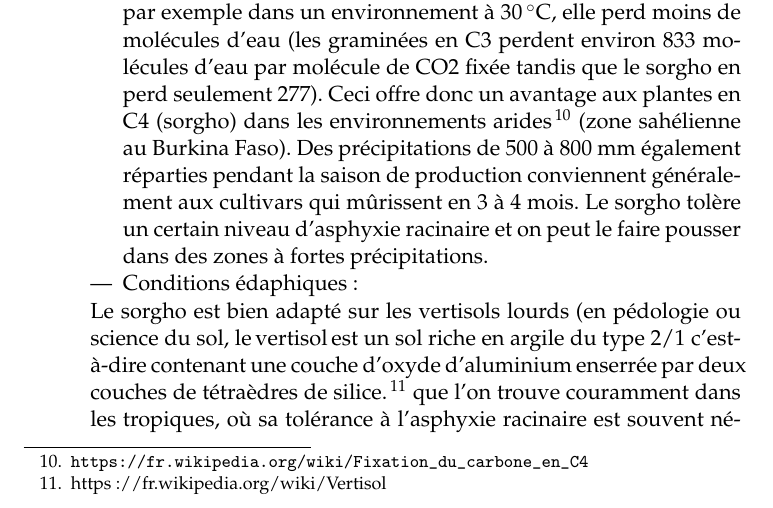
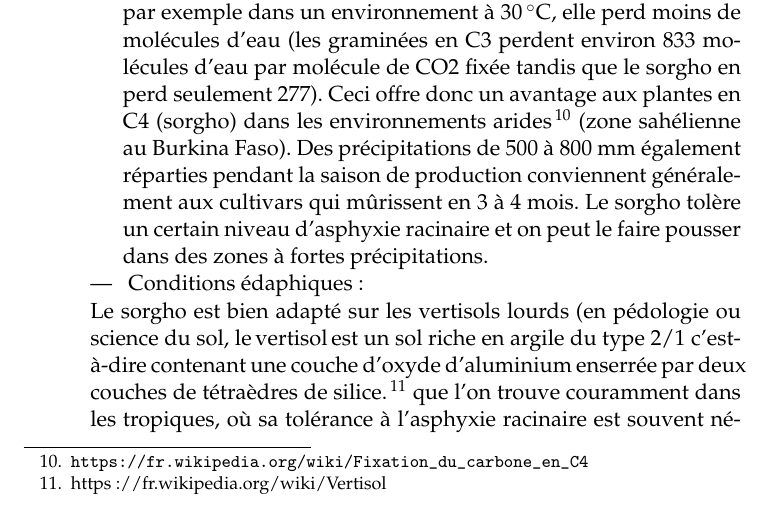
Before and after one commit to Marilyne-AzaGnandji/PhD_Thesis, a LaTeX document (revue_bibliographique/revue_bibliographique.tex): part of page 7 of 11, cut so that both start at the same text. Compiled offline with pdfLaTeX.

```diff
--- a/revue_bibliographique/revue_bibliographique.tex
+++ b/revue_bibliographique/revue_bibliographique.tex
@@ -259,7 +259,7 @@
  pousser dans des zones à fortes précipitations.
 
 
- \item Conditions édaphiques:
+ \item~Conditions édaphiques:
 \end{enumerate}
   Le sorgho est bien adapté sur les vertisols lourds (en pédologie ou science du sol,
  le\,vertisol\,est un sol riche en argile du type 2/1 c’est-à-dire
```
